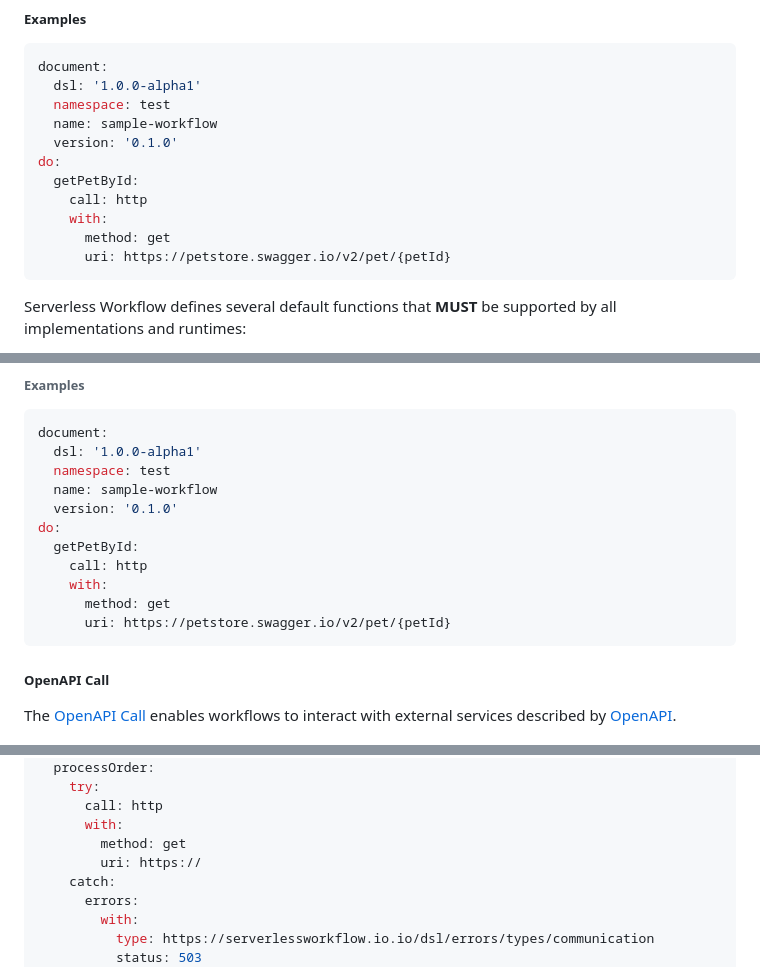
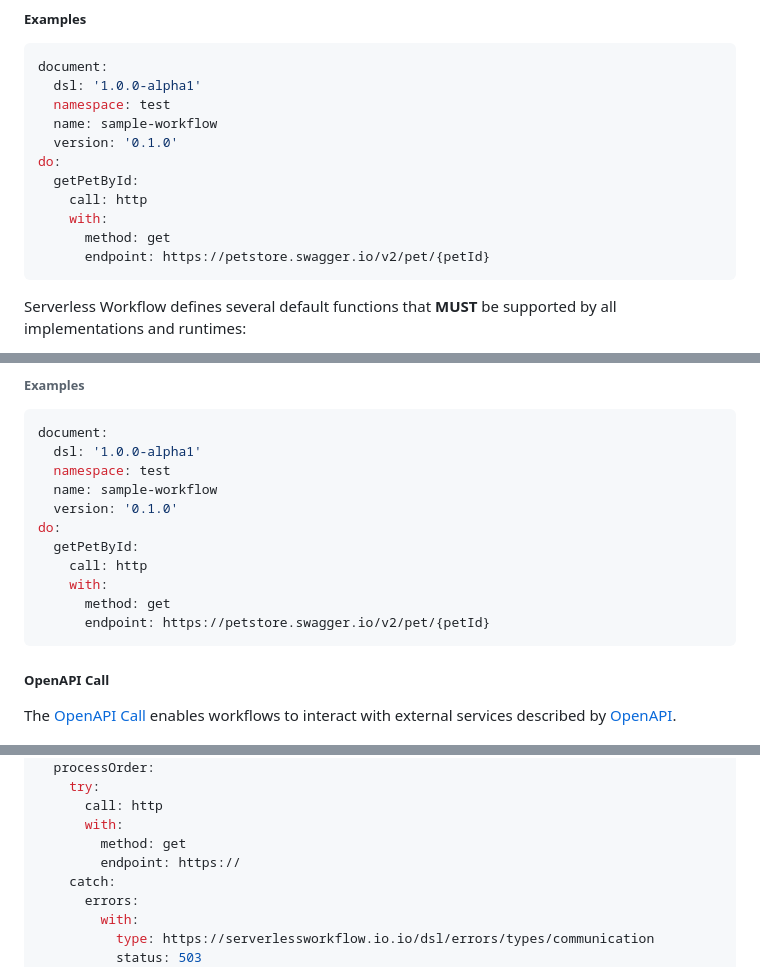
Before and after one commit to serverlessworkflow/specification, a Markdown page: dsl-reference.md, 3 parts joined by grey strips. GitHub-like rendering.

````diff
--- a/dsl-reference.md
+++ b/dsl-reference.md
@@ -259,7 +259,7 @@ do:
     call: http
     with:
       method: get
-      uri: https://petstore.swagger.io/v2/pet/{petId}
+      endpoint: https://petstore.swagger.io/v2/pet/{petId}
 ```
 
 Serverless Workflow defines several default functions that **MUST** be supported by all implementations and runtimes:
@@ -371,7 +371,7 @@ do:
     call: http
     with:
       method: get
-      uri: https://petstore.swagger.io/v2/pet/{petId}
+      endpoint: https://petstore.swagger.io/v2/pet/{petId}
 ```
 
 ##### OpenAPI Call
@@ -917,7 +917,7 @@ do:
       call: http
       with:
         method: get
-        uri: https://
+        endpoint: https://
     catch:
       errors:
         with:
````
Also changed, not shown: other parts of dsl-reference.md (+8 -8 lines).
